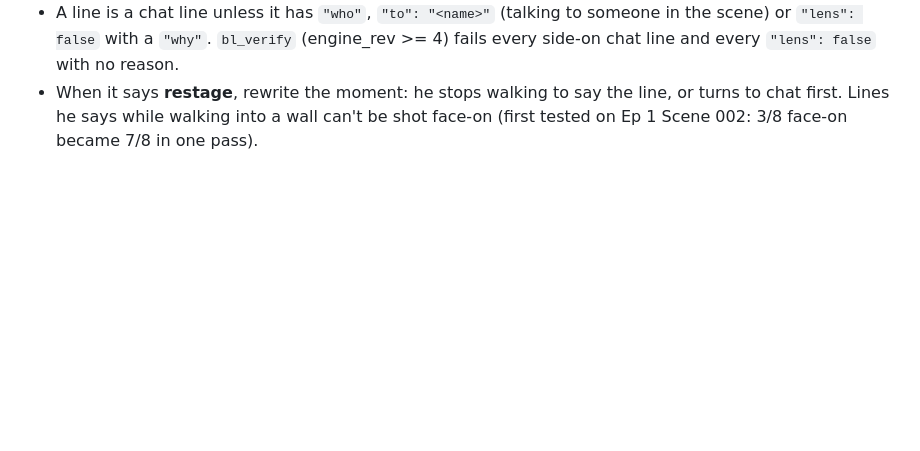
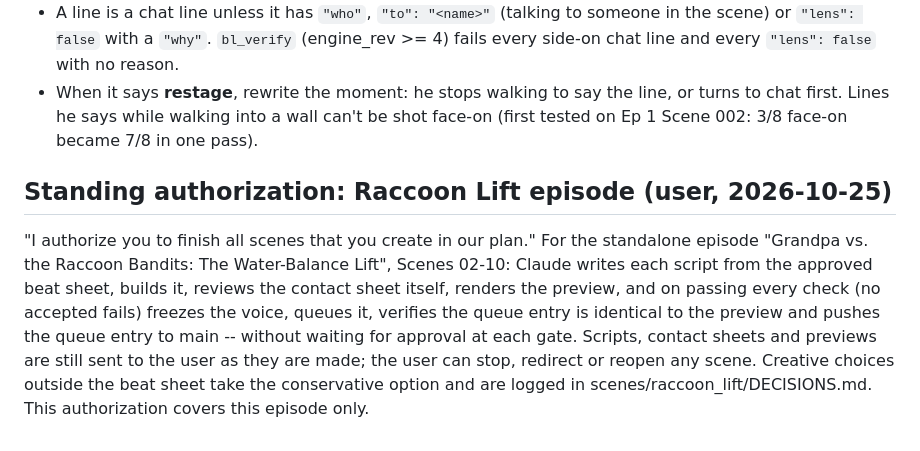
Before and after one commit to leads4life/grandpa-block-lab, a Markdown page: bibles/PRODUCTION-BIBLE.md, the part around the change. Rendered like a GitHub page; blank space fills up the shorter version.

Commit message:
Bible: standing authorization to finish Raccoon Lift Scenes 02-10; decisions log
Co-Authored-By: Claude Opus 5.5 <noreply@anthropic.com>
Claude-Session: https://claude.ai/code/session_01XXsv4pkPu7sKngaaDVjEYS

```diff
--- a/bibles/PRODUCTION-BIBLE.md
+++ b/bibles/PRODUCTION-BIBLE.md
@@ -318,3 +318,12 @@ Shorts follow these on top of the bibles (Grandpa, kindness, kid safety, honest
   with a `"why"`. `bl_verify` (engine_rev >= 4) fails every side-on chat line and every `"lens": false` with no reason.
 - When it says **restage**, rewrite the moment: he stops walking to say the line, or turns to chat first. Lines he says
   while walking into a wall can't be shot face-on (first tested on Ep 1 Scene 002: 3/8 face-on became 7/8 in one pass).
+
+## Standing authorization: Raccoon Lift episode (user, 2026-10-25)
+"I authorize you to finish all scenes that you create in our plan." For the standalone episode "Grandpa vs. the Raccoon
+Bandits: The Water-Balance Lift", Scenes 02-10: Claude writes each script from the approved beat sheet, builds it,
+reviews the contact sheet itself, renders the preview, and on passing every check (no accepted fails) freezes the voice,
+queues it, verifies the queue entry is identical to the preview and pushes the queue entry to main -- without waiting for
+approval at each gate. Scripts, contact sheets and previews are still sent to the user as they are made; the user can stop,
+redirect or reopen any scene. Creative choices outside the beat sheet take the conservative option and are logged in
+scenes/raccoon_lift/DECISIONS.md. This authorization covers this episode only.
```
Also changed, not shown: scenes/raccoon_lift/DECISIONS.md (added, +4 -0 lines).
